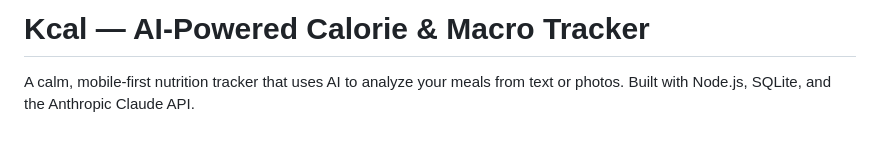
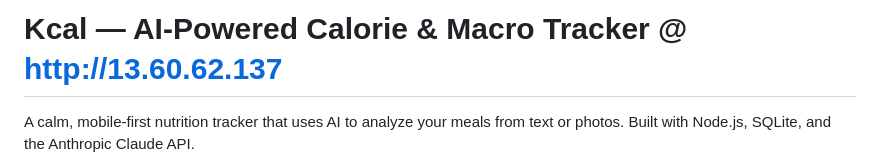
Before and after one commit to sandyandoss/kcal, a Markdown page: README.md, the part around the change. Drawn GitHub-style; blank space fills up the shorter version.

Commit message:
Update README with project URL
Added a URL to the project title in the README.

```diff
--- a/README.md
+++ b/README.md
@@ -1,4 +1,4 @@
-# Kcal — AI-Powered Calorie & Macro Tracker
+# Kcal — AI-Powered Calorie & Macro Tracker @ http://13.60.62.137
 
 A calm, mobile-first nutrition tracker that uses AI to analyze your meals from text or photos. Built with Node.js, SQLite, and the Anthropic Claude API.
 
```
